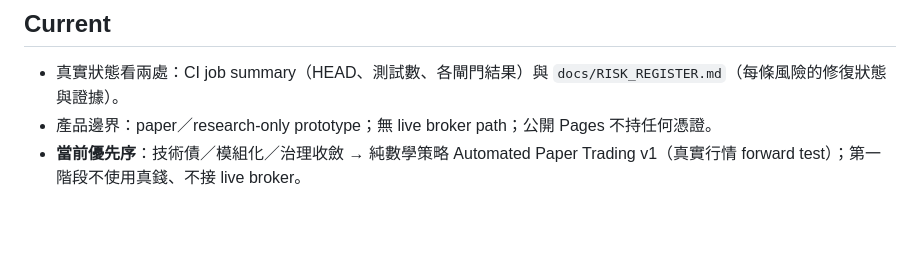
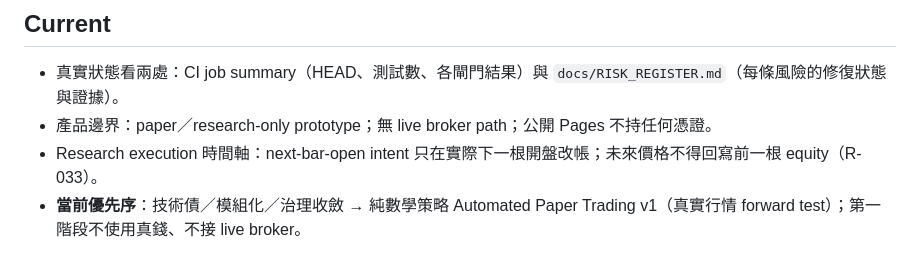
Before and after one commit to waydefu/stock, a Markdown page: docs/PROJECT_STATUS.md, the part around the change. Rendered like a GitHub page; blank space fills up the shorter version.

Commit message:
docs(status): record causal research timeline fix

```diff
--- a/docs/PROJECT_STATUS.md
+++ b/docs/PROJECT_STATUS.md
@@ -11,6 +11,7 @@
 - 真實狀態看兩處：CI job summary（HEAD、測試數、各閘門結果）與
   `docs/RISK_REGISTER.md`（每條風險的修復狀態與證據）。
 - 產品邊界：paper／research-only prototype；無 live broker path；公開 Pages 不持任何憑證。
+- Research execution 時間軸：next-bar-open intent 只在實際下一根開盤改帳；未來價格不得回寫前一根 equity（R-033）。
 - **當前優先序**：技術債／模組化／治理收斂 → 純數學策略 Automated Paper Trading v1（真實行情 forward test）；第一階段不使用真錢、不接 live broker。
 
 ## 收斂進度（Track A–D；計畫與驗收見 `docs/FUTURE_PLAN.md`）
```
